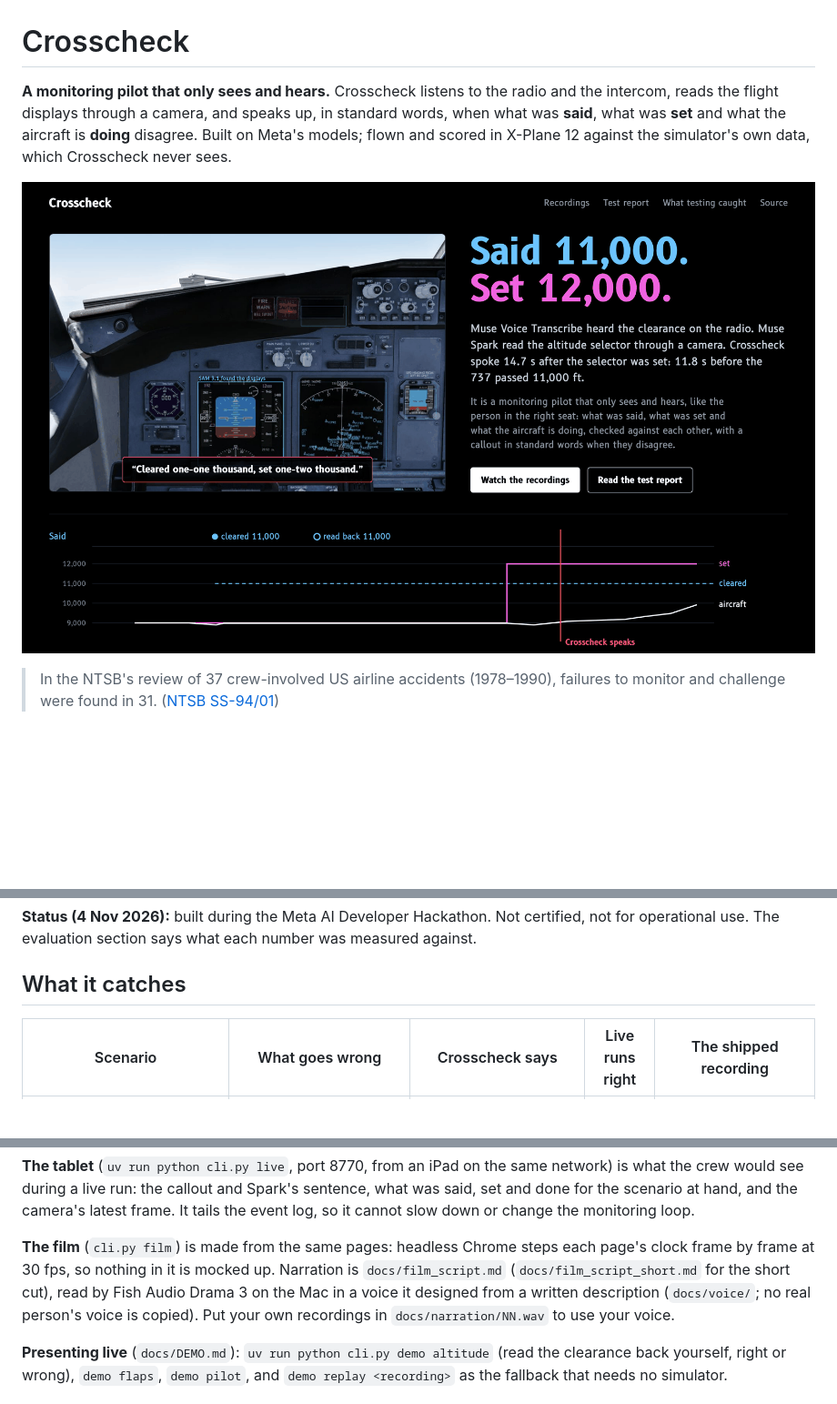
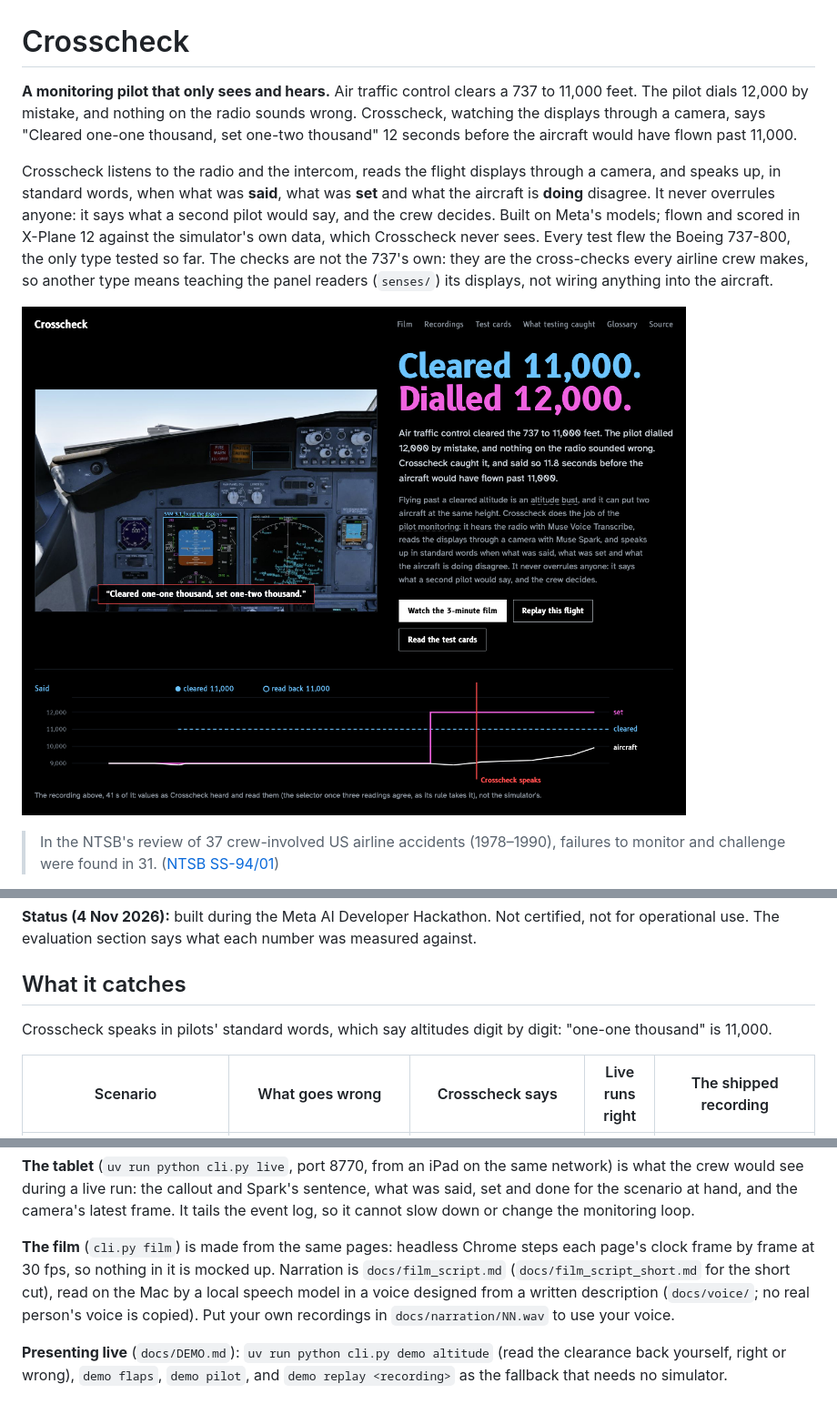
Before and after one commit to bravoshubham/crosscheck, a Markdown page: README.md, 3 parts joined by grey strips. Shown at 91% size. Rendered like a GitHub page; pictures changed too: docs/overview.png; blank space fills up the shorter version.

```diff
--- a/README.md
+++ b/README.md
@@ -1,11 +1,19 @@
 # Crosscheck
 
-**A monitoring pilot that only sees and hears.** Crosscheck listens to the radio and the intercom,
-reads the flight displays through a camera, and speaks up, in standard words, when what was
-**said**, what was **set** and what the aircraft is **doing** disagree. Built on Meta's models;
-flown and scored in X-Plane 12 against the simulator's own data, which Crosscheck never sees.
+**A monitoring pilot that only sees and hears.** Air traffic control clears a 737 to 11,000 feet.
+The pilot dials 12,000 by mistake, and nothing on the radio sounds wrong. Crosscheck, watching the
+displays through a camera, says "Cleared one-one thousand, set one-two thousand" 12 seconds before
+the aircraft would have flown past 11,000.
 
-![Crosscheck catching an altitude bust: the clearance was 11,000, the selector was set to 12,000](docs/overview.png)
+Crosscheck listens to the radio and the intercom, reads the flight displays through a camera, and
+speaks up, in standard words, when what was **said**, what was **set** and what the aircraft is
+**doing** disagree. It never overrules anyone: it says what a second pilot would say, and the crew
+decides. Built on Meta's models; flown and scored in X-Plane 12 against the simulator's own data,
+which Crosscheck never sees. Every test flew the Boeing 737-800, the only type tested so far. The
+checks are not the 737's own: they are the cross-checks every airline crew makes, so another type
+means teaching the panel readers (`senses/`) its displays, not wiring anything into the aircraft.
+
+![Crosscheck catching an altitude bust: cleared to 11,000, the pilot dialled 12,000 by mistake](docs/overview.png)
 
 > In the NTSB's review of 37 crew-involved US airline accidents (1978–1990), failures to monitor
 > and challenge were found in 31. ([NTSB SS-94/01](https://www.ntsb.gov/safety/safety-studies/Documents/SS9401.pdf))
@@ -28,6 +36,9 @@ uv run python cli.py debrief           # then open site/index.html
 operational use. The evaluation section says what each number was measured against.
 
 ## What it catches
+
+Crosscheck speaks in pilots' standard words, which say altitudes digit by digit: "one-one thousand"
+is 11,000.
 
 <!-- what-it-catches:start -->
 | Scenario | What goes wrong | Crosscheck says | Live runs right | The shipped recording |
@@ -197,8 +208,8 @@ cannot slow down or change the monitoring loop.
 
 **The film** (`cli.py film`) is made from the same pages: headless Chrome steps each page's clock
 frame by frame at 30 fps, so nothing in it is mocked up. Narration is `docs/film_script.md`
-(`docs/film_script_short.md` for the short cut), read by Fish Audio Drama 3 on the Mac in a voice
-it designed from a written description (`docs/voice/`; no real person's voice is copied). Put your
+(`docs/film_script_short.md` for the short cut), read on the Mac by a local speech model in a voice
+designed from a written description (`docs/voice/`; no real person's voice is copied). Put your
 own recordings in `docs/narration/NN.wav` to use your voice.
 
 **Presenting live** (`docs/DEMO.md`): `uv run python cli.py demo altitude` (read the clearance
```
Also changed, not shown: 6 other files.
